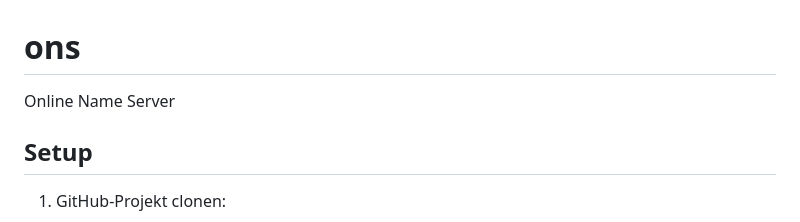
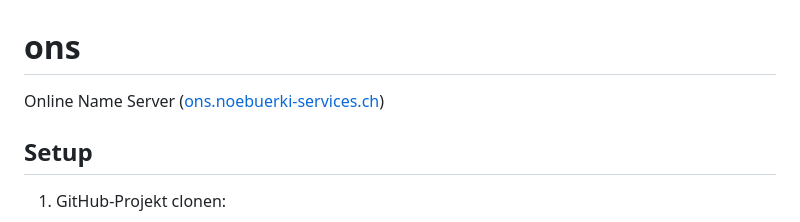
Before and after one commit to noebuerki/ons, a Markdown page: README.md, the part around the change. Drawn GitHub-style.

Commit message:
Add service-url to readme

```diff
--- a/README.md
+++ b/README.md
@@ -1,6 +1,6 @@
 # ons
 
-Online Name Server
+Online Name Server ([ons.noebuerki-services.ch](https://ons.noebuerki-services.ch/))
 
 ## Setup
 
```
